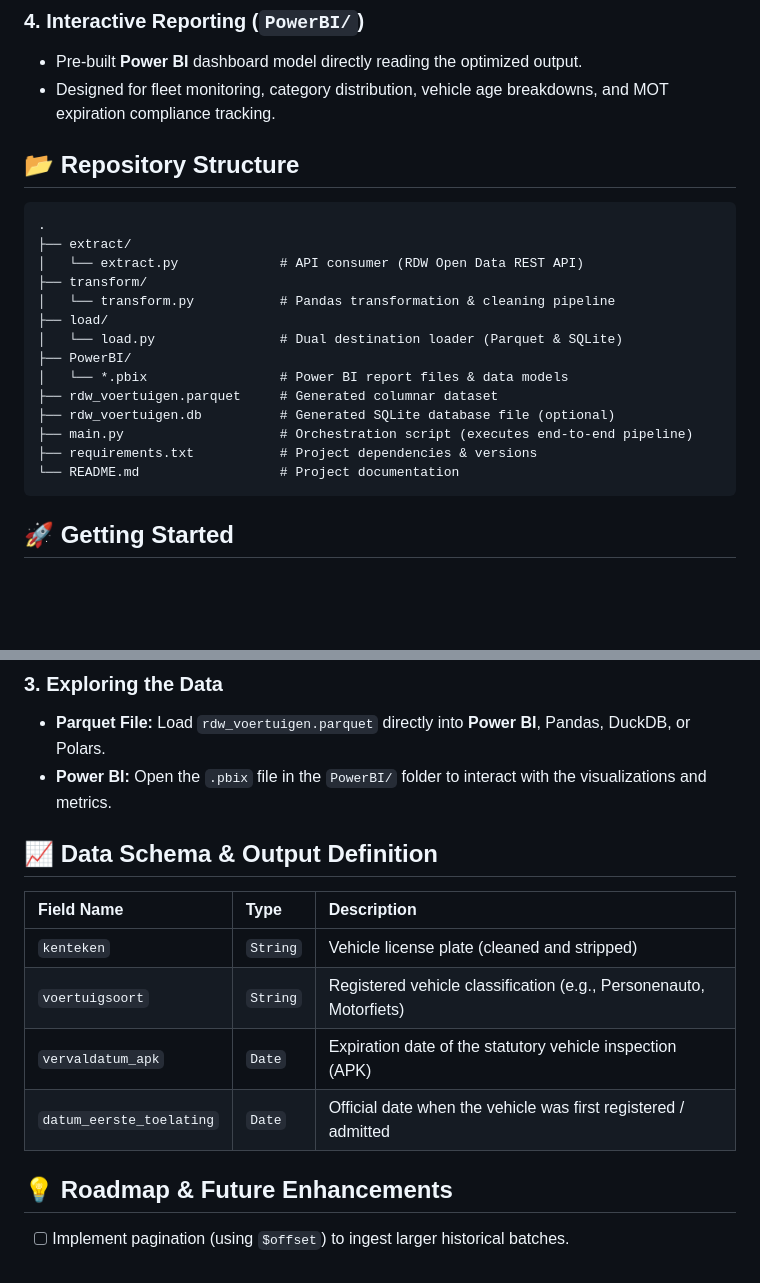
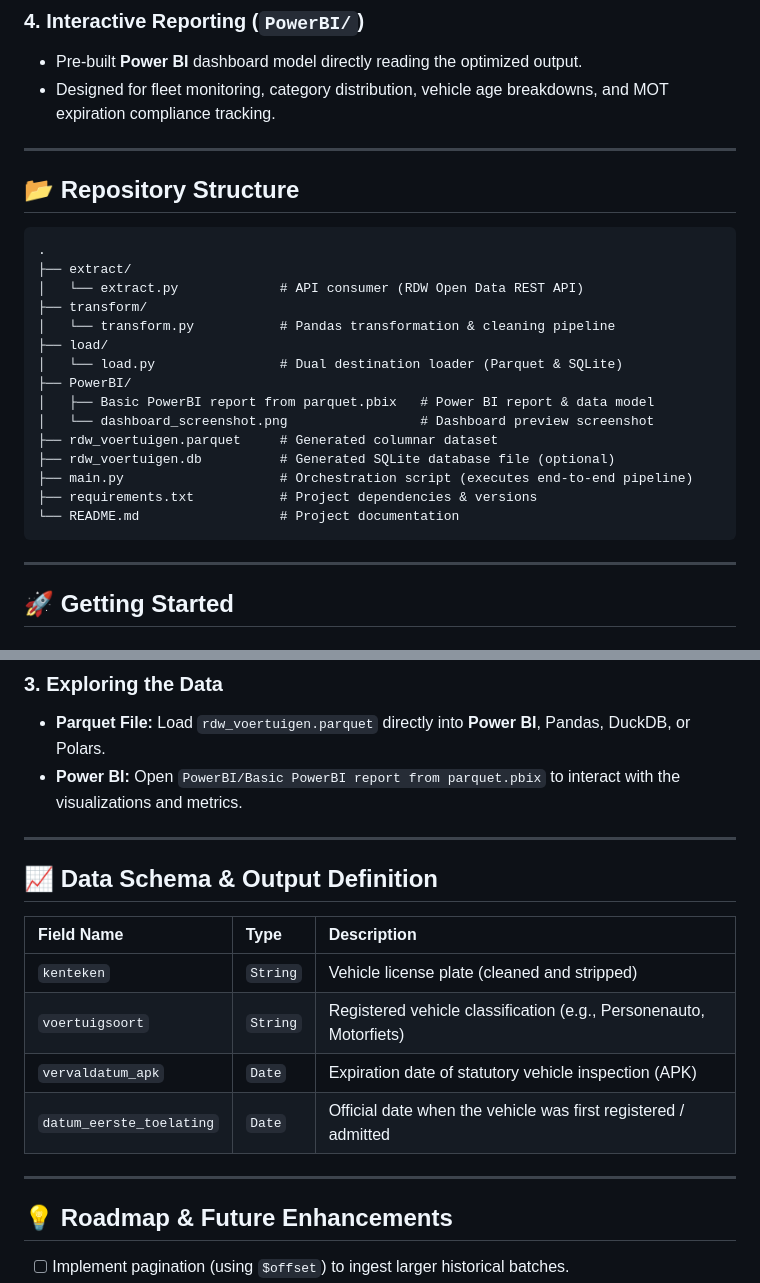
Before and after one commit to AksjajM/etl-pipeline-powerbi, a Markdown page: README.md, 2 parts joined by grey strips. Drawn GitHub-style; blank space fills up the shorter version.

````diff
--- a/README.md
+++ b/README.md
@@ -66,9 +89,11 @@ flowchart LR
 * Pre-built **Power BI** dashboard model directly reading the optimized output.
 * Designed for fleet monitoring, category distribution, vehicle age breakdowns, and MOT expiration compliance tracking.
 
+---
+
 ## 📂 Repository Structure
 
-```
+```text
 .
 ├── extract/
 │   └── extract.py             # API consumer (RDW Open Data REST API)
@@ -77,13 +102,16 @@ flowchart LR
 ├── load/
 │   └── load.py                # Dual destination loader (Parquet & SQLite)
 ├── PowerBI/
-│   └── *.pbix                 # Power BI report files & data models
+│   ├── Basic PowerBI report from parquet.pbix   # Power BI report & data model
+│   └── dashboard_screenshot.png                 # Dashboard preview screenshot
 ├── rdw_voertuigen.parquet     # Generated columnar dataset
 ├── rdw_voertuigen.db          # Generated SQLite database file (optional)
 ├── main.py                    # Orchestration script (executes end-to-end pipeline)
 ├── requirements.txt           # Project dependencies & versions
 └── README.md                  # Project documentation
 ```
+
+---
 
 ## 🚀 Getting Started
 
@@ -123,7 +152,9 @@ Succesvol 500 rijen weggeschreven naar tabel 'voertuigen' in rdw_voertuigen.db
 
 ### 3. Exploring the Data
 * **Parquet File:** Load `rdw_voertuigen.parquet` directly into **Power BI**, Pandas, DuckDB, or Polars.
-* **Power BI:** Open the `.pbix` file in the `PowerBI/` folder to interact with the visualizations and metrics.
+* **Power BI:** Open `PowerBI/Basic PowerBI report from parquet.pbix` to interact with the visualizations and metrics.
+
+---
 
 ## 📈 Data Schema & Output Definition
 
@@ -131,8 +162,10 @@ Succesvol 500 rijen weggeschreven naar tabel 'voertuigen' in rdw_voertuigen.db
 | :--- | :--- | :--- |
 | `kenteken` | `String` | Vehicle license plate (cleaned and stripped) |
 | `voertuigsoort` | `String` | Registered vehicle classification (e.g., Personenauto, Motorfiets) |
-| `vervaldatum_apk` | `Date` | Expiration date of the statutory vehicle inspection (APK) |
+| `vervaldatum_apk` | `Date` | Expiration date of statutory vehicle inspection (APK) |
 | `datum_eerste_toelating` | `Date` | Official date when the vehicle was first registered / admitted |
+
+---
 
 ## 💡 Roadmap & Future Enhancements
 
````
Also changed, not shown: other parts of README.md (+24 -0 lines), PowerBI/dashboard_screenshot.png (added).
